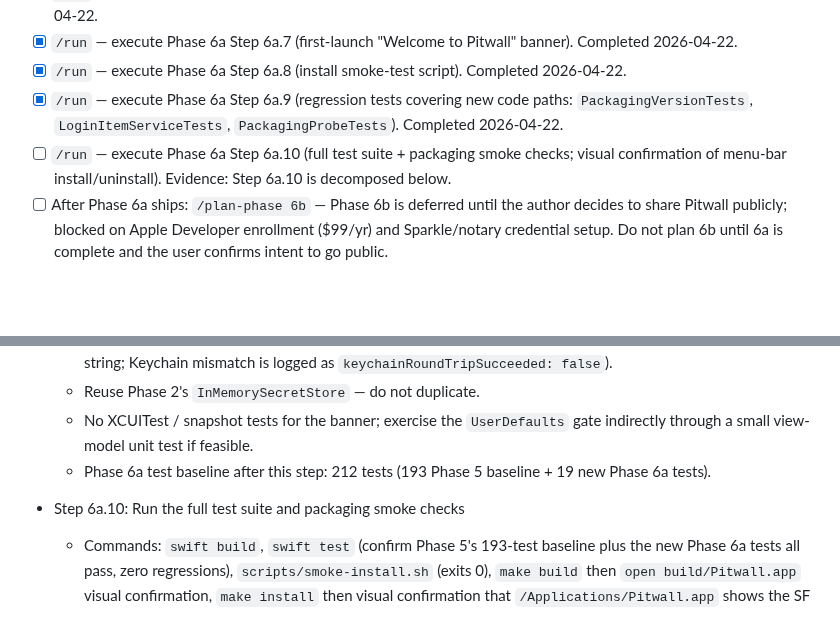
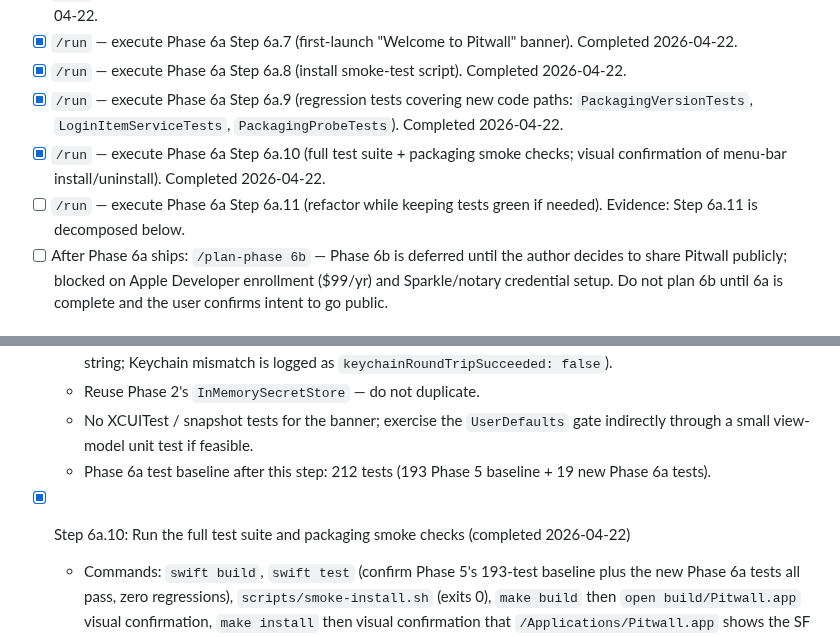
Before and after one commit to GeorgeQLe/pitwall, a Markdown page: tasks/todo.md, 2 parts joined by grey strips. Drawn GitHub-style; blank space fills up the shorter version.

Commit message:
chore(tasks): mark Phase 6a Step 6a.10 done and queue Step 6a.11
Records the Phase 6a acceptance-gate pass: swift build/test 212/212,
smoke-install OK, make install/uninstall round-trip with visual menu-bar
confirmation, Application Support + Keychain preservation verified.

Co-Authored-By: Claude Opus 4.7 (1M context) <noreply@anthropic.com>

```diff
--- a/tasks/todo.md
+++ b/tasks/todo.md
@@ -15,7 +15,8 @@
 - [x] `/run` — execute Phase 6a Step 6a.7 (first-launch "Welcome to Pitwall" banner). Completed 2026-04-22.
 - [x] `/run` — execute Phase 6a Step 6a.8 (install smoke-test script). Completed 2026-04-22.
 - [x] `/run` — execute Phase 6a Step 6a.9 (regression tests covering new code paths: `PackagingVersionTests`, `LoginItemServiceTests`, `PackagingProbeTests`). Completed 2026-04-22.
-- [ ] `/run` — execute Phase 6a Step 6a.10 (full test suite + packaging smoke checks; visual confirmation of menu-bar install/uninstall). Evidence: Step 6a.10 is decomposed below.
+- [x] `/run` — execute Phase 6a Step 6a.10 (full test suite + packaging smoke checks; visual confirmation of menu-bar install/uninstall). Completed 2026-04-22.
+- [ ] `/run` — execute Phase 6a Step 6a.11 (refactor while keeping tests green if needed). Evidence: Step 6a.11 is decomposed below.
 - [ ] After Phase 6a ships: `/plan-phase 6b` — Phase 6b is deferred until the author decides to share Pitwall publicly; blocked on Apple Developer enrollment ($99/yr) and Sparkle/notary credential setup. Do not plan 6b until 6a is complete and the user confirms intent to go public.
 
 ## Completed Phases
@@ -143,7 +144,7 @@
   - No XCUITest / snapshot tests for the banner; exercise the `UserDefaults` gate indirectly through a small view-model unit test if feasible.
   - Phase 6a test baseline after this step: 212 tests (193 Phase 5 baseline + 19 new Phase 6a tests).
 
-- Step 6a.10: Run the full test suite and packaging smoke checks
+- [x] Step 6a.10: Run the full test suite and packaging smoke checks (completed 2026-04-22)
   - Commands: `swift build`, `swift test` (confirm Phase 5's 193-test baseline plus the new Phase 6a tests all pass, zero regressions), `scripts/smoke-install.sh` (exits 0), `make build` then `open build/Pitwall.app` visual confirmation, `make install` then visual confirmation that `/Applications/Pitwall.app` shows the SF Symbol icon in the menu bar, `make uninstall` then `ls /Applications/Pitwall.app` fails + `ls ~/Library/Application\ Support/Pitwall/` succeeds + `security find-generic-password` still finds provider secrets.
   - Record the new test count in `tasks/history.md` as the Phase 6a baseline.
 
```
Also changed, not shown: tasks/history.md (+2 -0 lines).
